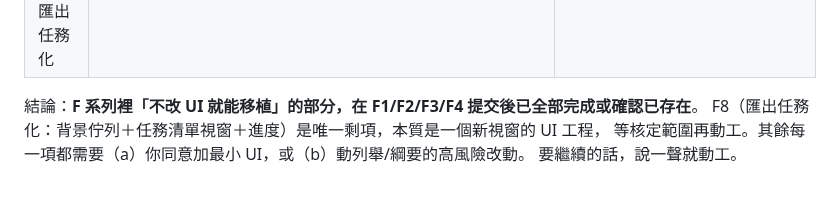
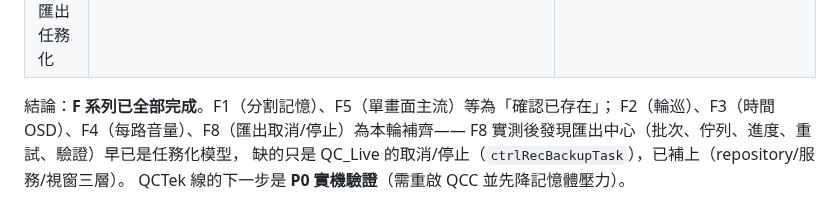
Before and after one commit to js0935/HeliVMS, a Markdown page: docs/QCV8001-BEHAVIOUR-SPEC.md, the part around the change. GitHub-like rendering.

Commit message:
行為規格：F 系列全部完成（F8 實測後發現匯出中心已任務化，補的是取消/停止）

```diff
--- a/docs/QCV8001-BEHAVIOUR-SPEC.md
+++ b/docs/QCV8001-BEHAVIOUR-SPEC.md
@@ -222,7 +222,8 @@ CMD_PLAYBACK_AUDIO_OPEN/CLOSE；二進位幀 /device/playback/data
 | F8 ±30 秒 | **能力已存在**（±10s/±60s Ctrl/±600s Shift）；QC_Live 的 30 秒是不同步進值。改預設值會動現有操作員肌肉記憶——**保留現值** | `PlaybackSeekPlanner` |
 | F8 事件過濾/匯出任務化 | 事件清單已有；型別過濾與背景匯出佇列都是 UI 面——**暫緩** | `PlaybackWindow`；匯出精靈 |
 
-結論：**F 系列裡「不改 UI 就能移植」的部分，在 F1/F2/F3/F4 提交後已全部完成或確認已存在**。
-F8（匯出任務化：背景佇列＋任務清單視窗＋進度）是唯一剩項，本質是一個新視窗的 UI 工程，
-等核定範圍再動工。其餘每一項都需要（a）你同意加最小 UI，或（b）動列舉/綱要的高風險改動。
-要繼續的話，說一聲就動工。
+結論：**F 系列已全部完成**。F1（分割記憶）、F5（單畫面主流）等為「確認已存在」；
+F2（輪巡）、F3（時間 OSD）、F4（每路音量）、F8（匯出取消/停止）為本輪補齊——
+F8 實測後發現匯出中心（批次、佇列、進度、重試、驗證）早已是任務化模型，
+缺的只是 QC_Live 的取消/停止（`ctrlRecBackupTask`），已補上（repository/服務/視窗三層）。
+QCTek 線的下一步是 **P0 實機驗證**（需重啟 QCC 並先降記憶體壓力）。
```
